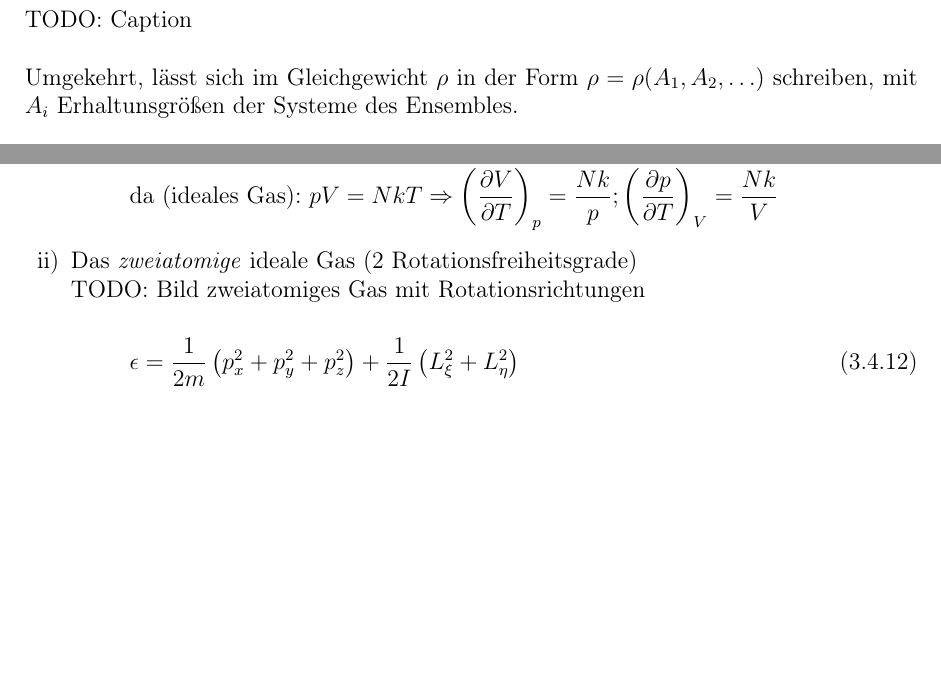
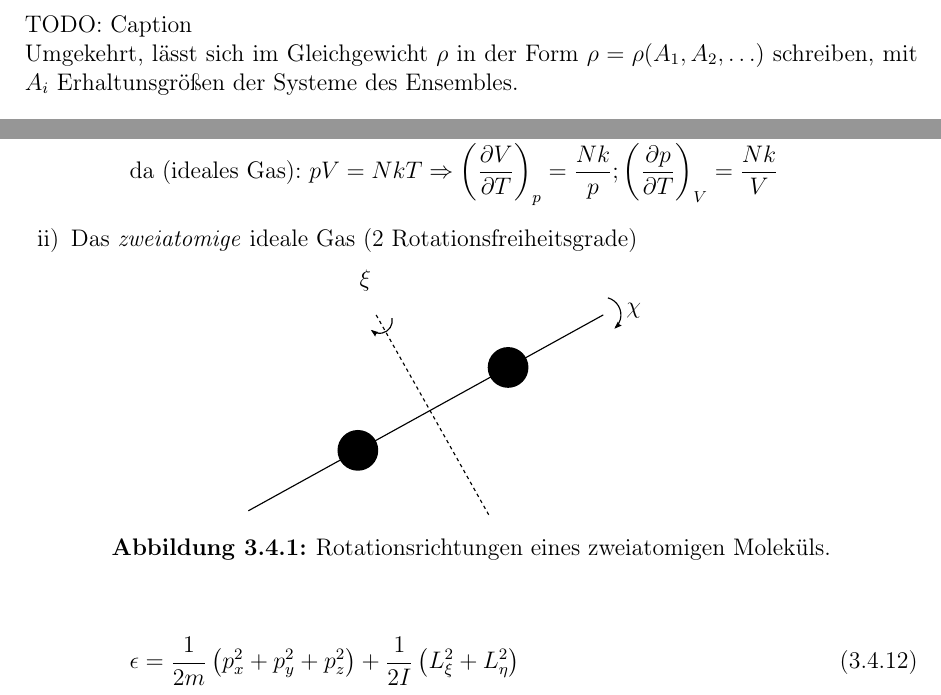
Before and after one commit to Bigben37/TheoV, a LaTeX document (src/TheoV.tex, which reads src/chapter03.tex): two parts of pages 55 and 59 of 70 before the commit and two parts of pages 55 and 59 of 71 after it, joined at a grey line, cut so that both start at the same text, the shorter picture padded with empty space. Compiled offline with pdfLaTeX.

Commit message:
created img:2atomicGasRotationDirections

```diff
--- a/src/chapter03.tex
+++ b/src/chapter03.tex
@@ -494,7 +494,7 @@ des Systems.
         \label{img:phaseSpaceBall}
 \end{figure}
 
-TODO: Caption \\ % TODO Caption img:phaseSpaceBall
+TODO: Caption % TODO Caption img:phaseSpaceBall
 
 Umgekehrt, lässt sich im Gleichgewicht $\rho$ in der Form $\rho=\rho(A_1, A_2, \ldots)$ schreiben, mit $A_i$ Erhaltunsgrößen der Systeme des Ensembles.
 
@@ -670,8 +670,16 @@ Damit folgt
             & \text{da (ideales Gas): } pV = N k T \Rightarrow \pdi{V}{T}{p} = \frac{N k }{p}; \pdi{p}{T}{V} = \frac{N k}{V}
         \end{split}
     \end{equation}
-    \item Das \emph{zweiatomige} ideale Gas (2 Rotationsfreiheitsgrade) \\
-    TODO: Bild zweiatomiges Gas mit Rotationsrichtungen \\ % TODO Bild
+    \item Das \emph{zweiatomige} ideale Gas (2 Rotationsfreiheitsgrade)
+
+\begin{figure}[H]
+        \centering
+        \def\svgwidth{0.5\textwidth}
+        \input{../img/2atomicGasRotationDirections.pdf_tex}
+        \caption{Rotationsrichtungen eines zweiatomigen Moleküls.}
+        \label{img:2atomicGasRotationDirections}
+\end{figure}
+
     \begin{equation}
         \epsilon = \frac{1}{2 m} \left( p_x^2 + p_y^2 + p_z^2 \right) + \frac{1}{2 I} \left( L_\xi^2 + L_\eta^2 \right)
     \end{equation}
```
Also changed, not shown: img/2atomicGasRotationDirections.pdf (added), img/2atomicGasRotationDirections.pdf_tex (added), img/2atomicGasRotationDirections.svg (added), 1 other file.
